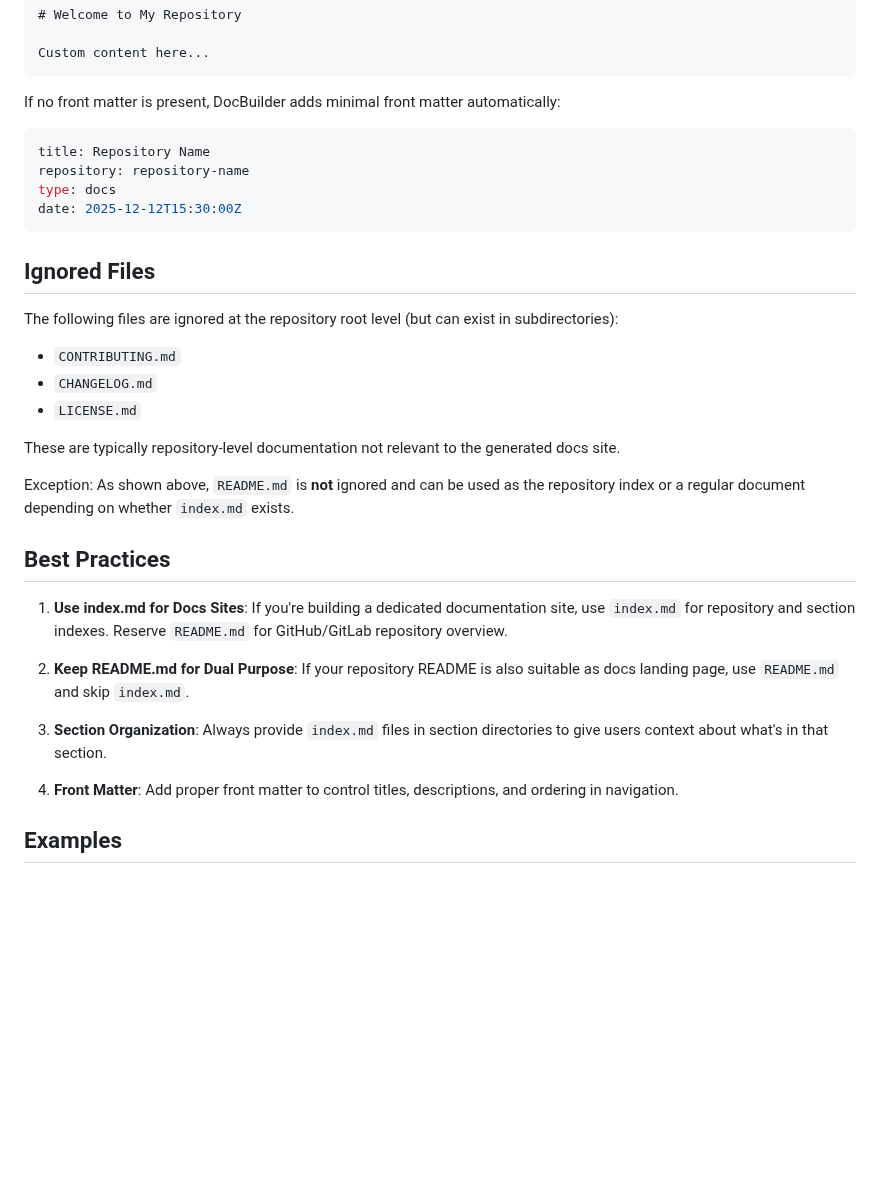
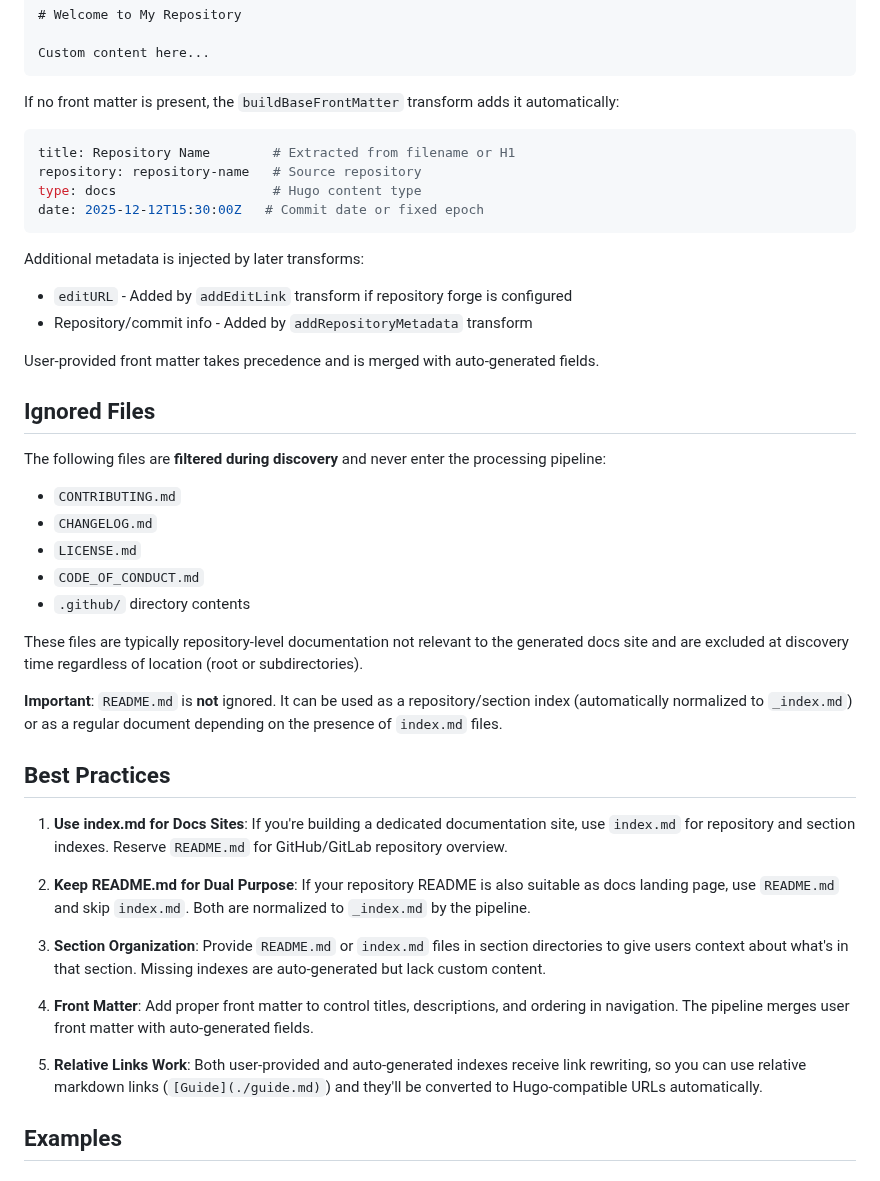
Before and after one commit to inful/docbuilder, a Markdown page: docs/reference/index-files.md, the part around one of its changes. Rendered like a GitHub page; blank space fills up the shorter version.

````diff
--- a/docs/reference/index-files.md
+++ b/docs/reference/index-files.md
@@ -155,36 +179,46 @@ weight: 10
 Custom content here...
 ```
 
-If no front matter is present, DocBuilder adds minimal front matter automatically:
+If no front matter is present, the `buildBaseFrontMatter` transform adds it automatically:
 
 ```yaml
-title: Repository Name
-repository: repository-name
-type: docs
-date: 2025-12-12T15:30:00Z
+title: Repository Name        # Extracted from filename or H1
+repository: repository-name   # Source repository
+type: docs                    # Hugo content type
+date: 2025-12-12T15:30:00Z   # Commit date or fixed epoch
 ```
+
+Additional metadata is injected by later transforms:
+- `editURL` - Added by `addEditLink` transform if repository forge is configured
+- Repository/commit info - Added by `addRepositoryMetadata` transform
+
+User-provided front matter takes precedence and is merged with auto-generated fields.
 
 ## Ignored Files
 
-The following files are ignored at the repository root level (but can exist in subdirectories):
+The following files are **filtered during discovery** and never enter the processing pipeline:
 
 - `CONTRIBUTING.md`
 - `CHANGELOG.md`
 - `LICENSE.md`
+- `CODE_OF_CONDUCT.md`
+- `.github/` directory contents
 
-These are typically repository-level documentation not relevant to the generated docs site.
+These files are typically repository-level documentation not relevant to the generated docs site and are excluded at discovery time regardless of location (root or subdirectories).
 
-Exception: As shown above, `README.md` is **not** ignored and can be used as the repository index or a regular document depending on whether `index.md` exists.
+**Important**: `README.md` is **not** ignored. It can be used as a repository/section index (automatically normalized to `_index.md`) or as a regular document depending on the presence of `index.md` files.
 
 ## Best Practices
 
 1. **Use index.md for Docs Sites**: If you're building a dedicated documentation site, use `index.md` for repository and section indexes. Reserve `README.md` for GitHub/GitLab repository overview.
 
-2. **Keep README.md for Dual Purpose**: If your repository README is also suitable as docs landing page, use `README.md` and skip `index.md`.
+2. **Keep README.md for Dual Purpose**: If your repository README is also suitable as docs landing page, use `README.md` and skip `index.md`. Both are normalized to `_index.md` by the pipeline.
 
-3. **Section Organization**: Always provide `index.md` files in section directories to give users context about what's in that section.
+3. **Section Organization**: Provide `README.md` or `index.md` files in section directories to give users context about what's in that section. Missing indexes are auto-generated but lack custom content.
 
-4. **Front Matter**: Add proper front matter to control titles, descriptions, and ordering in navigation.
+4. **Front Matter**: Add proper front matter to control titles, descriptions, and ordering in navigation. The pipeline merges user front matter with auto-generated fields.
+
+5. **Relative Links Work**: Both user-provided and auto-generated indexes receive link rewriting, so you can use relative markdown links (`[Guide](./guide.md)`) and they'll be converted to Hugo-compatible URLs automatically.
 
 ## Examples
 
````
Also changed, not shown: other parts of docs/reference/index-files.md (+57 -16 lines).
